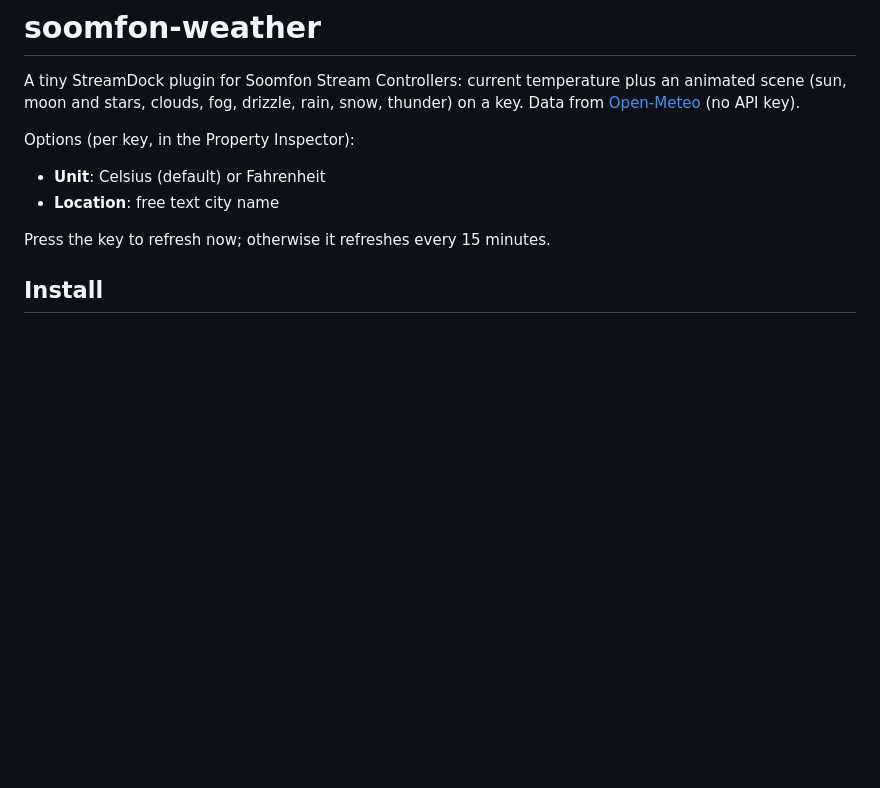
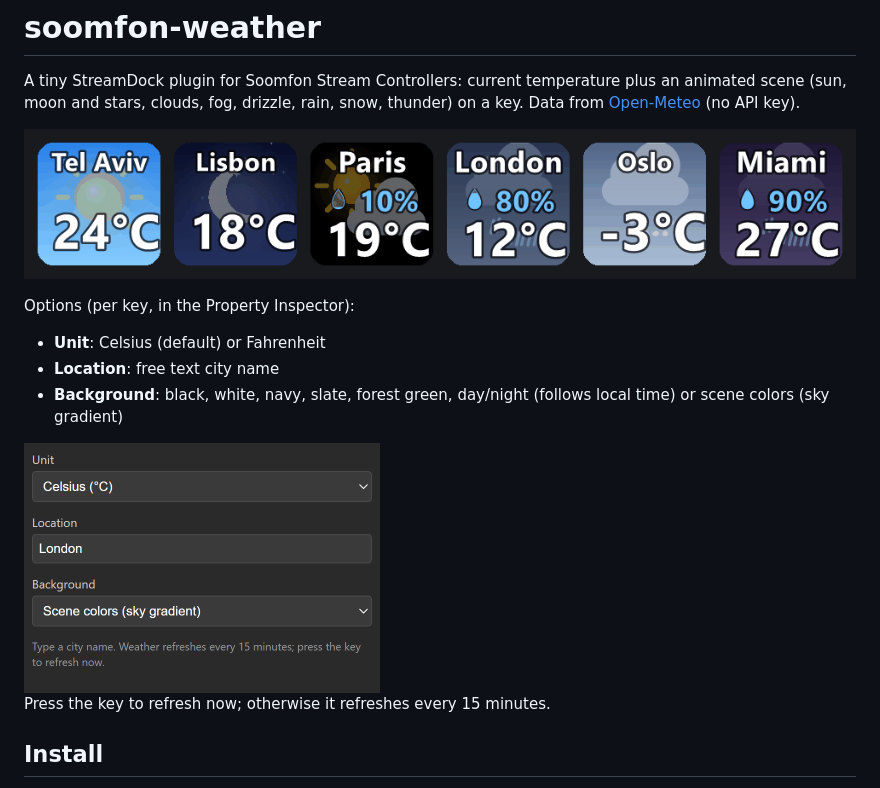
Before and after one commit to Looty/soomfon-weather, a Markdown page: README.md, the part around the change. Drawn GitHub-style; pictures changed too: docs/keys.gif (added), docs/settings.png (added); blank space fills up the shorter version.

Commit message:
Add key animation and settings screenshots to README

```diff
--- a/README.md
+++ b/README.md
@@ -2,9 +2,14 @@
 
 A tiny StreamDock plugin for Soomfon Stream Controllers: current temperature plus an animated scene (sun, moon and stars, clouds, fog, drizzle, rain, snow, thunder) on a key. Data from [Open-Meteo](https://open-meteo.com) (no API key).
 
+![Animated weather keys: clear, night, partly cloudy, rain, snow, thunder](docs/keys.gif)
+
 Options (per key, in the Property Inspector):
 - **Unit**: Celsius (default) or Fahrenheit
 - **Location**: free text city name
+- **Background**: black, white, navy, slate, forest green, day/night (follows local time) or scene colors (sky gradient)
+
+<img src="docs/settings.png" alt="Property Inspector settings: unit, location, background" width="356">
 
 Press the key to refresh now; otherwise it refreshes every 15 minutes.
 
```
